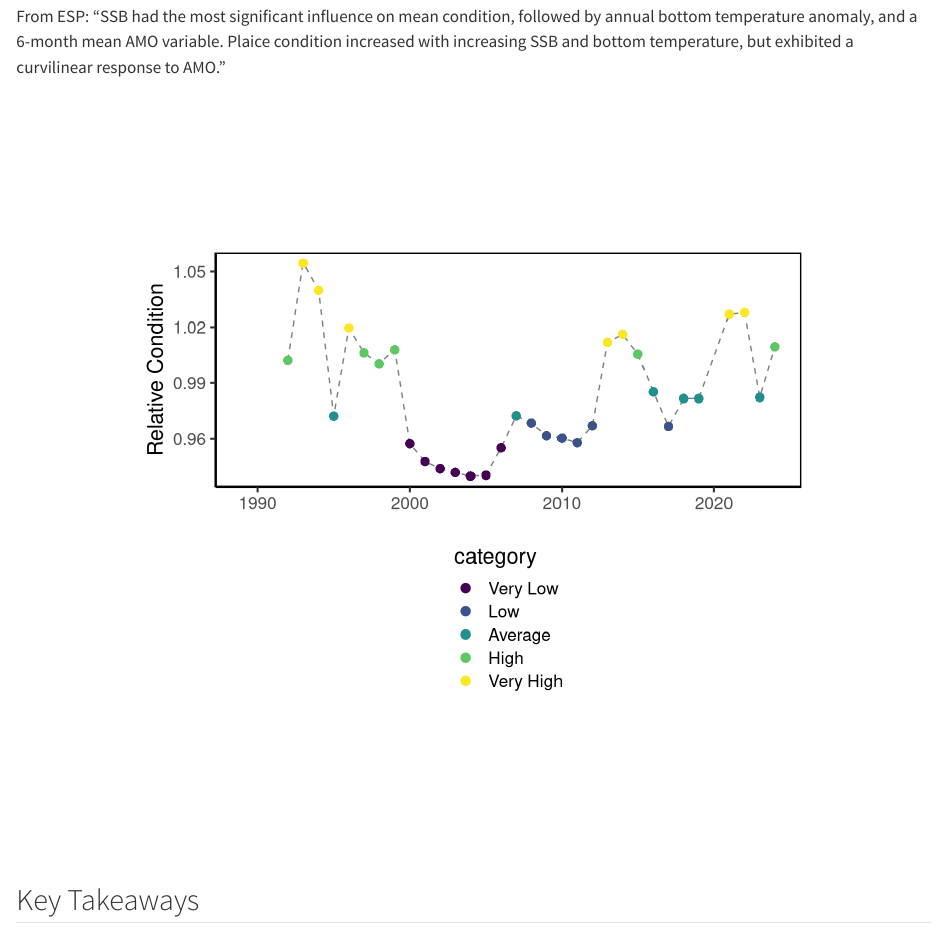
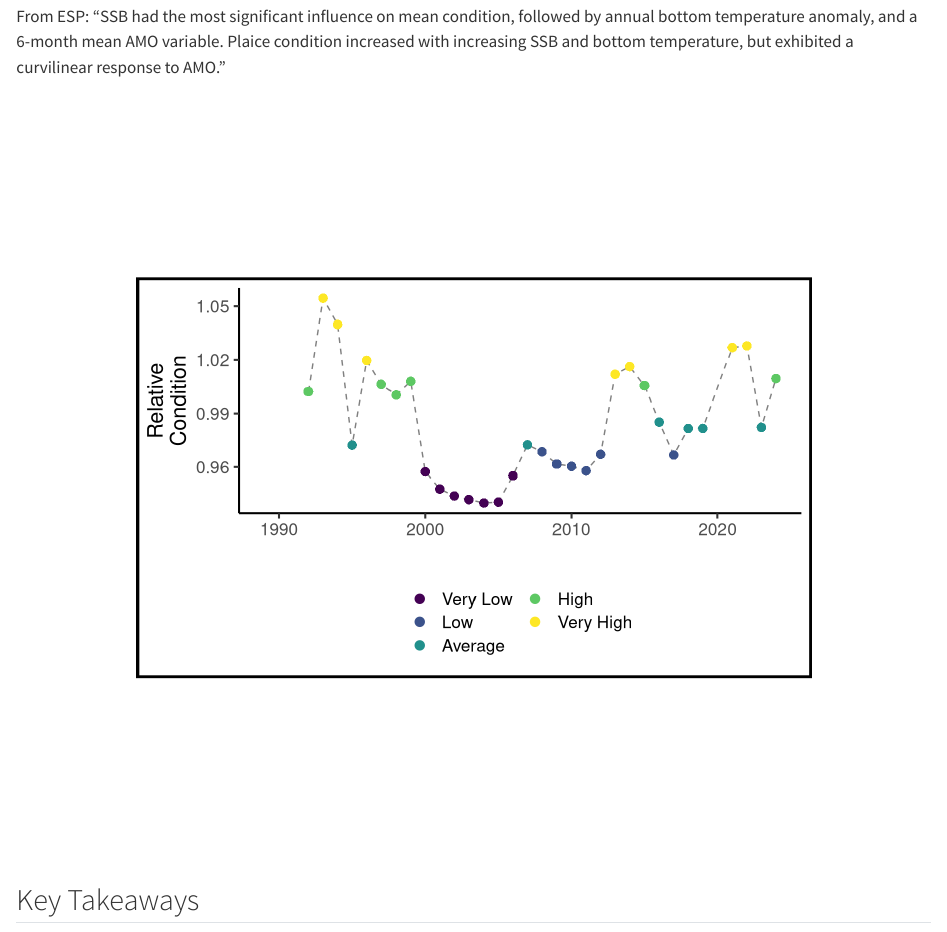
Before and after one commit to NEFSC/READ-EDAB-plaiceESP2026, a Quarto document (04_scripts/plaice_indicators.qmd): the page in a window 1100 px wide, from 5460 px down. Rendered offline with R 4.5, knitr and Pandoc in place of Quarto, with nearby package versions; some code elsewhere in the file could not run offline; common packages that the code uses without loading them are loaded.

Commit message:
add border to condition figure

````diff
--- a/04_scripts/plaice_indicators.qmd
+++ b/04_scripts/plaice_indicators.qmd
@@ -557,16 +557,30 @@ plot_condition <- function(data, var, return = TRUE) {
 }
 
 
-plot_condition(data = data,
-                       var = "American plaice",
-                       return = TRUE) +
+plot_condition(data = data, var = "American plaice", return = TRUE) +
   # ggplot2::facet_wrap(~EPU, ncol = 1) +
+  # ggplot2::scale_color_discrete(labels = c("Very low", "Low", "Average", "High", "Very high")) +
   ggplot2::theme(legend.position = "bottom") +
-  ggplot2::ylab("Relative Condition") +
-   ggplot2::theme(
-    panel.border = ggplot2::element_rect(color = "black", fill = NA, linewidth = 1)
+  ggplot2::ylab("Relative\nCondition") +
+  ggplot2::guides(
+    shape = "none",
+    color = ggplot2::guide_legend(ncol = 2, title = ggplot2::element_blank())
   ) +
-  guides(shape = "none")
+  ggplot2::theme(
+    plot.background = ggplot2::element_rect(
+      fill = "white",
+      color = "black",
+      linewidth = 2
+    )
+  )
+
+ggplot2::ggsave(
+  here::here("05_images/condition.png"),
+  width = 4.5,
+  height = 3,
+  dpi = 300,
+  bg = "transparent"
+)
 ```
 
 ## Key Takeaways
````
Also changed, not shown: 05_images/condition.png, 06_docs/American_Plaice_Snapshot_100126.pdf, 06_docs/snapshot_template.pdf, 06_docs/snapshot_template_Part1.pdf (deleted).
